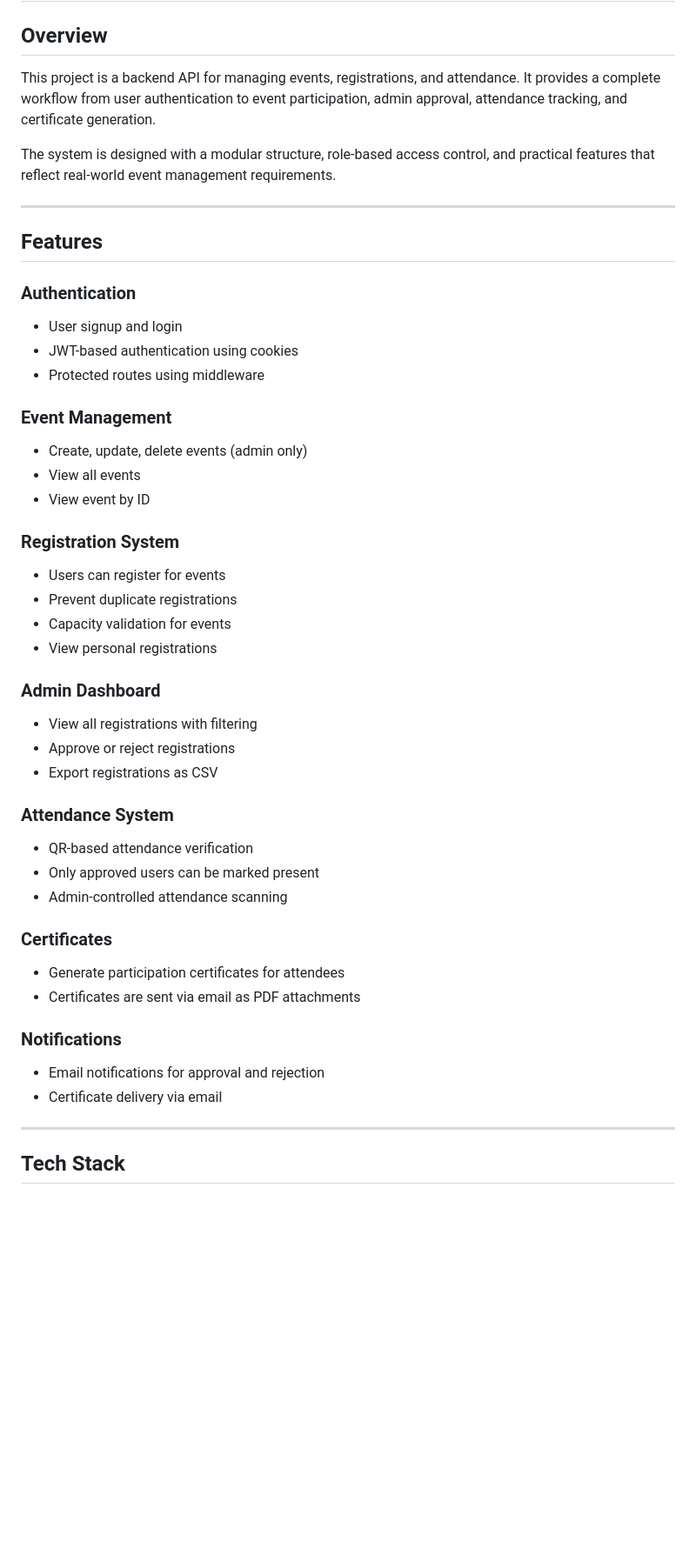
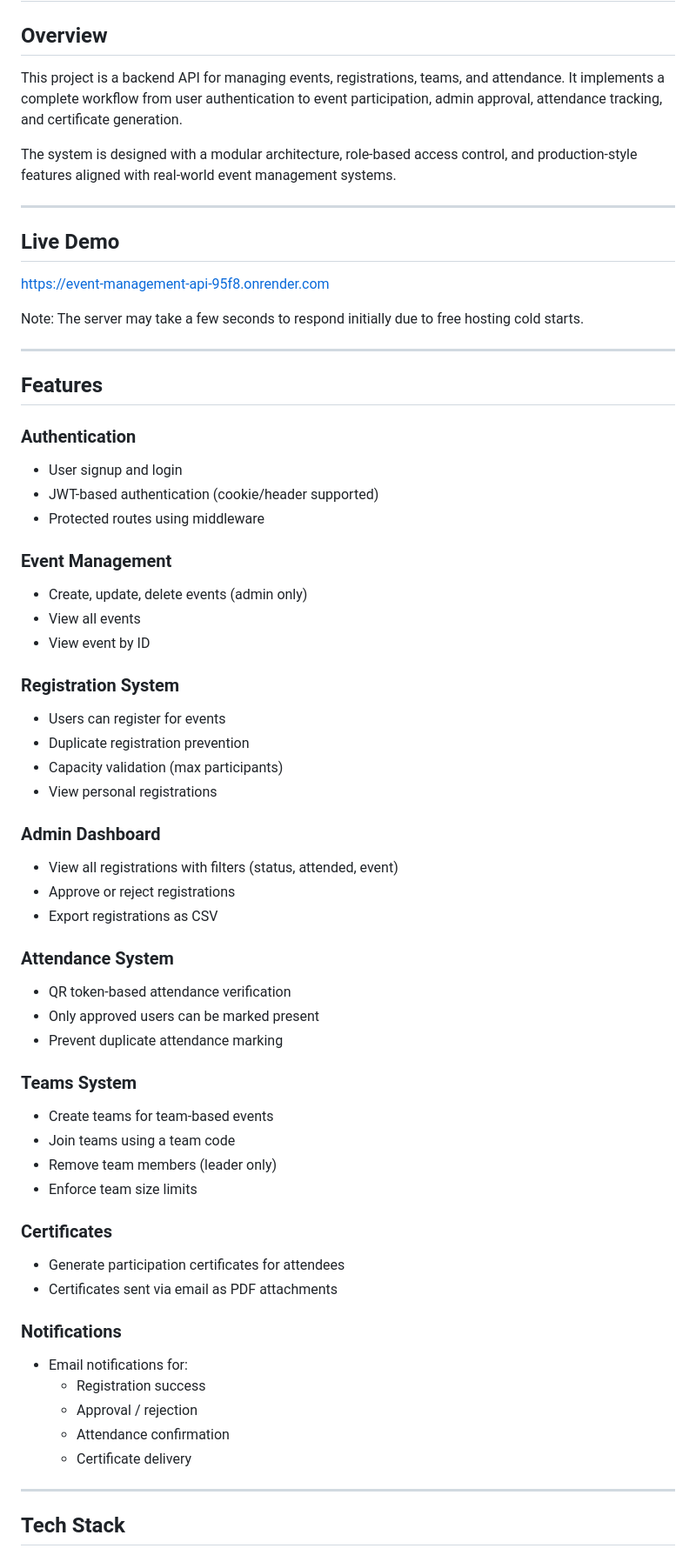
Before and after one commit to rohitgh2024ju/event-management-api, a Markdown page: README.md, the part around one of its changes. Shown at 87% size. Drawn GitHub-style; blank space fills up the shorter version.

```diff
--- a/README.md
+++ b/README.md
@@ -2,9 +2,17 @@
 
 ## Overview
 
-This project is a backend API for managing events, registrations, and attendance. It provides a complete workflow from user authentication to event participation, admin approval, attendance tracking, and certificate generation.
+This project is a backend API for managing events, registrations, teams, and attendance. It implements a complete workflow from user authentication to event participation, admin approval, attendance tracking, and certificate generation.
 
-The system is designed with a modular structure, role-based access control, and practical features that reflect real-world event management requirements.
+The system is designed with a modular architecture, role-based access control, and production-style features aligned with real-world event management systems.
+
+---
+
+## Live Demo
+
+https://event-management-api-95f8.onrender.com
+
+Note: The server may take a few seconds to respond initially due to free hosting cold starts.
 
 ---
 
@@ -12,44 +20,54 @@ The system is designed with a modular structure, role-based access control, and
 
 ### Authentication
 
-* User signup and login
-* JWT-based authentication using cookies
-* Protected routes using middleware
+- User signup and login
+- JWT-based authentication (cookie/header supported)
+- Protected routes using middleware
 
 ### Event Management
 
-* Create, update, delete events (admin only)
-* View all events
-* View event by ID
+- Create, update, delete events (admin only)
+- View all events
+- View event by ID
 
 ### Registration System
 
-* Users can register for events
-* Prevent duplicate registrations
-* Capacity validation for events
-* View personal registrations
+- Users can register for events
+- Duplicate registration prevention
+- Capacity validation (max participants)
+- View personal registrations
 
 ### Admin Dashboard
 
-* View all registrations with filtering
-* Approve or reject registrations
-* Export registrations as CSV
+- View all registrations with filters (status, attended, event)
+- Approve or reject registrations
+- Export registrations as CSV
 
 ### Attendance System
 
-* QR-based attendance verification
-* Only approved users can be marked present
-* Admin-controlled attendance scanning
+- QR token-based attendance verification
+- Only approved users can be marked present
+- Prevent duplicate attendance marking
+
+### Teams System
+
+- Create teams for team-based events
+- Join teams using a team code
+- Remove team members (leader only)
+- Enforce team size limits
 
 ### Certificates
 
-* Generate participation certificates for attendees
-* Certificates are sent via email as PDF attachments
+- Generate participation certificates for attendees
+- Certificates sent via email as PDF attachments
 
 ### Notifications
 
-* Email notifications for approval and rejection
-* Certificate delivery via email
+- Email notifications for:
+  - Registration success
+  - Approval / rejection
+  - Attendance confirmation
+  - Certificate delivery
 
 ---
 
```
Also changed, not shown: other parts of README.md (+84 -53 lines).
